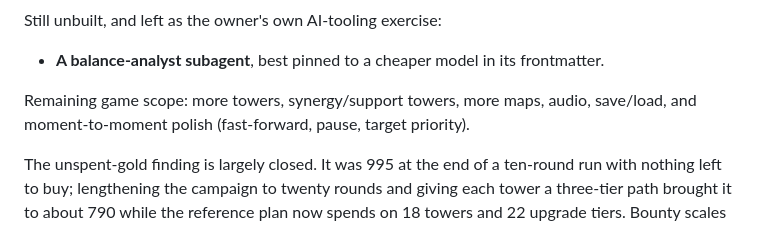
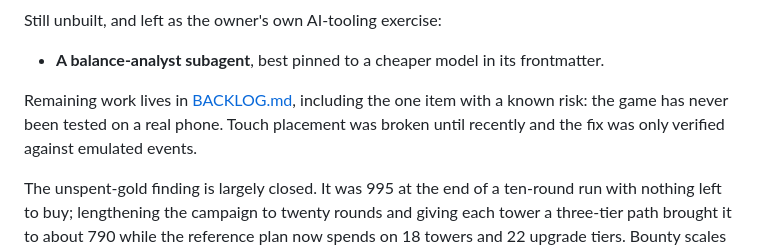
Before and after one commit to crucible-td/crucible-td.github.io, a Markdown page: CLAUDE.md, the part around the change. Drawn GitHub-style.

```diff
--- a/CLAUDE.md
+++ b/CLAUDE.md
@@ -155,8 +155,9 @@ Still unbuilt, and left as the owner's own AI-tooling exercise:
 - **A balance-analyst subagent**, best pinned to a cheaper model in its
   frontmatter.
 
-Remaining game scope: more towers, synergy/support towers, more maps, audio,
-save/load, and moment-to-moment polish (fast-forward, pause, target priority).
+Remaining work lives in [BACKLOG.md](BACKLOG.md), including the one item with a
+known risk: the game has never been tested on a real phone. Touch placement was
+broken until recently and the fix was only verified against emulated events.
 
 The unspent-gold finding is largely closed. It was 995 at the end of a ten-round
 run with nothing left to buy; lengthening the campaign to twenty rounds and
```
Also changed, not shown: BACKLOG.md (added, +103 -0 lines).
